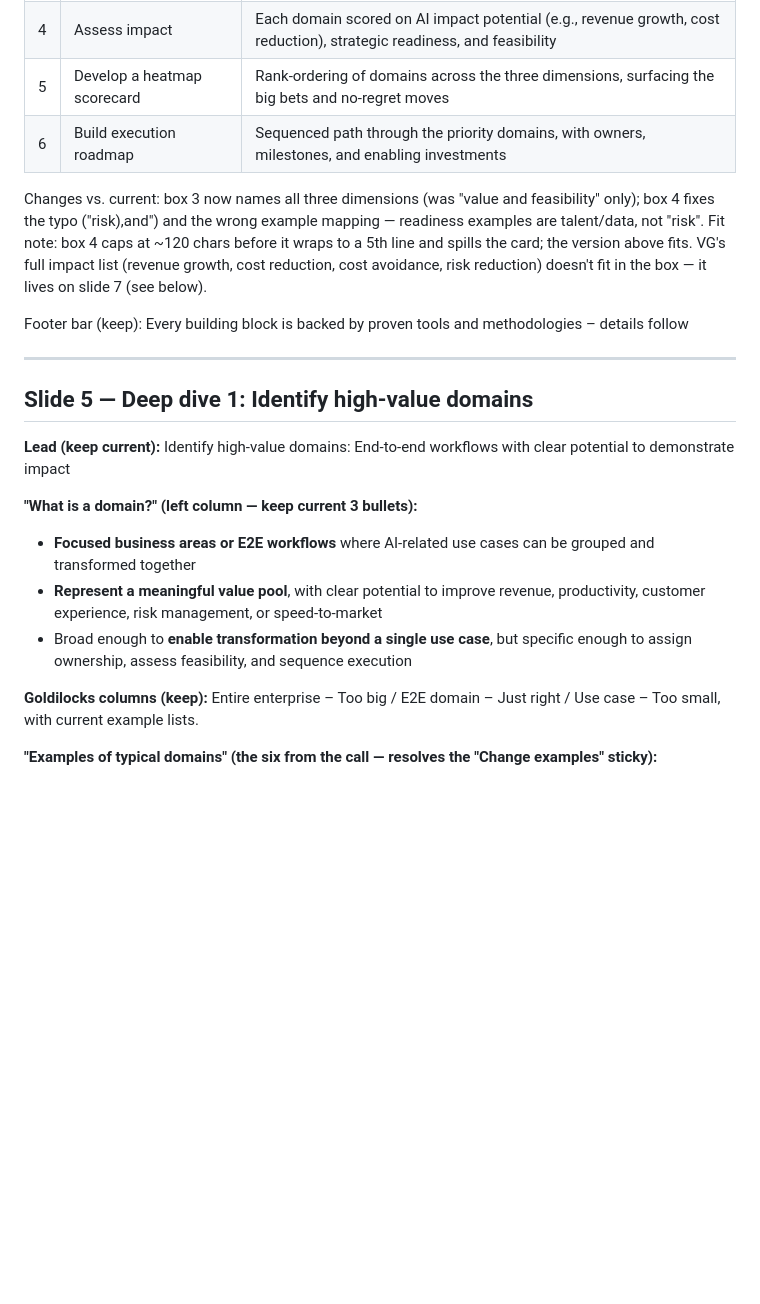
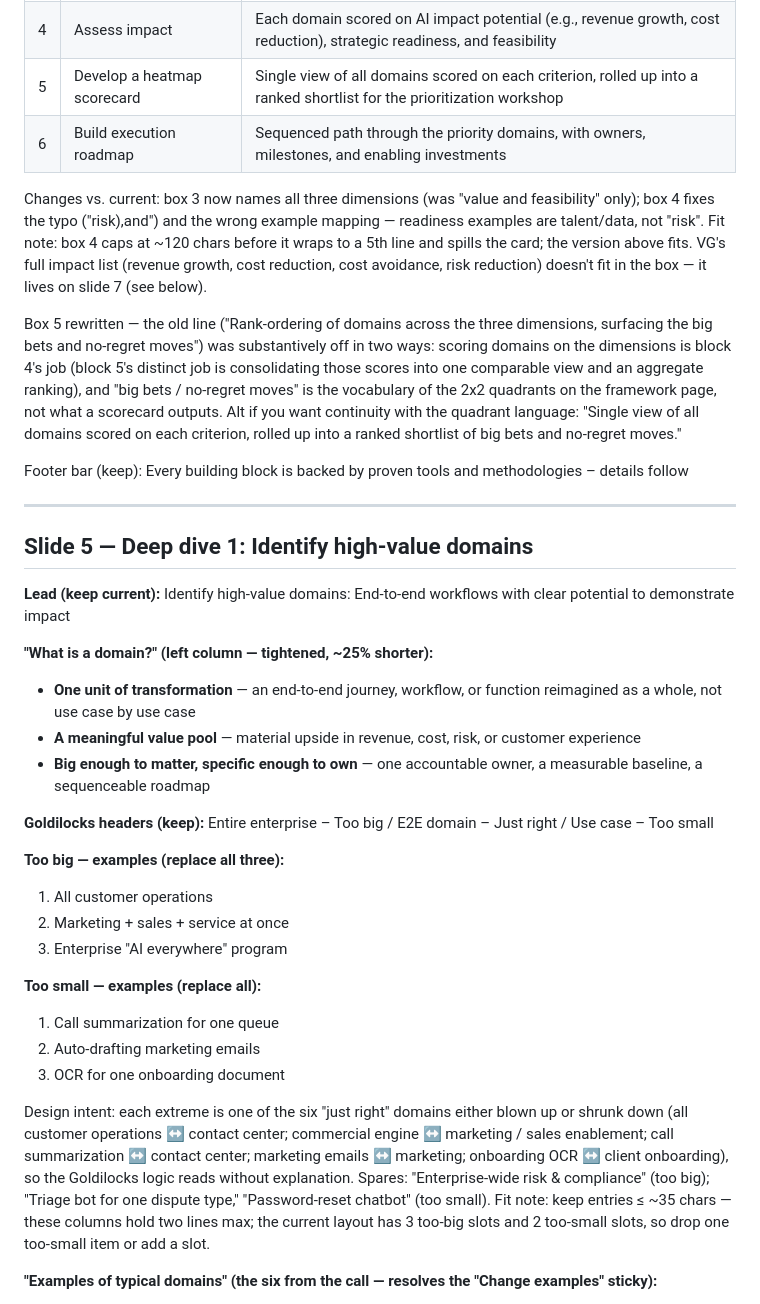
Before and after one commit to parthb102/Repo, a Markdown page: proposal/tu-ai-strategy-content.md, the part around one of its changes. Rendered like a GitHub page; blank space fills up the shorter version.

Commit message:
Revise slide 5 examples and domain definition, fix block 5, add BMO slotting
Co-Authored-By: Claude Fable 5 <noreply@anthropic.com>
Claude-Session: https://claude.ai/code/session_01A3Z3HHfQP1XqLkWjeuhpsJ

```diff
--- a/proposal/tu-ai-strategy-content.md
+++ b/proposal/tu-ai-strategy-content.md
@@ -43,10 +43,12 @@ Alternate: Six building blocks take TU from scattered AI ideas to a value-backed
 | 2 | Establish a detailed baseline | Current state of each domain including workflows, personnel, performance (e.g., sub-journeys, data flows, FTE utilization) |
 | 3 | Develop prioritization framework | Aligned set of criteria and weightings to score domains on value, readiness, and feasibility |
 | 4 | Assess impact | Each domain scored on AI impact potential (e.g., revenue growth, cost reduction), strategic readiness, and feasibility |
-| 5 | Develop a heatmap scorecard | Rank-ordering of domains across the three dimensions, surfacing the big bets and no-regret moves |
+| 5 | Develop a heatmap scorecard | Single view of all domains scored on each criterion, rolled up into a ranked shortlist for the prioritization workshop |
 | 6 | Build execution roadmap | Sequenced path through the priority domains, with owners, milestones, and enabling investments |
 
 Changes vs. current: box 3 now names all three dimensions (was "value and feasibility" only); box 4 fixes the typo ("risk),and") and the wrong example mapping — readiness examples are talent/data, not "risk". Fit note: box 4 caps at ~120 chars before it wraps to a 5th line and spills the card; the version above fits. VG's full impact list (revenue growth, cost reduction, cost avoidance, risk reduction) doesn't fit in the box — it lives on slide 7 (see below).
+
+Box 5 rewritten — the old line ("Rank-ordering of domains across the three dimensions, surfacing the big bets and no-regret moves") was substantively off in two ways: scoring domains on the dimensions is block 4's job (block 5's distinct job is consolidating those scores into one comparable view and an aggregate ranking), and "big bets / no-regret moves" is the vocabulary of the 2x2 quadrants on the framework page, not what a scorecard outputs. Alt if you want continuity with the quadrant language: "Single view of all domains scored on each criterion, rolled up into a ranked shortlist of big bets and no-regret moves."
 
 Footer bar (keep): Every building block is backed by proven tools and methodologies – details follow
 
@@ -56,12 +58,24 @@ Footer bar (keep): Every building block is backed by proven tools and methodolog
 
 **Lead (keep current):** Identify high-value domains: End-to-end workflows with clear potential to demonstrate impact
 
-**"What is a domain?" (left column — keep current 3 bullets):**
-- **Focused business areas or E2E workflows** where AI-related use cases can be grouped and transformed together
-- **Represent a meaningful value pool**, with clear potential to improve revenue, productivity, customer experience, risk management, or speed-to-market
-- Broad enough to **enable transformation beyond a single use case**, but specific enough to assign ownership, assess feasibility, and sequence execution
+**"What is a domain?" (left column — tightened, ~25% shorter):**
+- **One unit of transformation** — an end-to-end journey, workflow, or function reimagined as a whole, not use case by use case
+- **A meaningful value pool** — material upside in revenue, cost, risk, or customer experience
+- **Big enough to matter, specific enough to own** — one accountable owner, a measurable baseline, a sequenceable roadmap
 
-**Goldilocks columns (keep):** Entire enterprise – Too big / E2E domain – Just right / Use case – Too small, with current example lists.
+**Goldilocks headers (keep):** Entire enterprise – Too big / E2E domain – Just right / Use case – Too small
+
+**Too big — examples (replace all three):**
+1. All customer operations
+2. Marketing + sales + service at once
+3. Enterprise "AI everywhere" program
+
+**Too small — examples (replace all):**
+1. Call summarization for one queue
+2. Auto-drafting marketing emails
+3. OCR for one onboarding document
+
+Design intent: each extreme is one of the six "just right" domains either blown up or shrunk down (all customer operations ↔ contact center; commercial engine ↔ marketing / sales enablement; call summarization ↔ contact center; marketing emails ↔ marketing; onboarding OCR ↔ client onboarding), so the Goldilocks logic reads without explanation. Spares: "Enterprise-wide risk & compliance" (too big); "Triage bot for one dispute type," "Password-reset chatbot" (too small). Fit note: keep entries ≤ ~35 chars — these columns hold two lines max; the current layout has 3 too-big slots and 2 too-small slots, so drop one too-small item or add a slot.
 
 **"Examples of typical domains" (the six from the call — resolves the "Change examples" sticky):**
 1. PDLC / SDLC
```
Also changed, not shown: other parts of proposal/tu-ai-strategy-content.md (+16 -1 lines).
